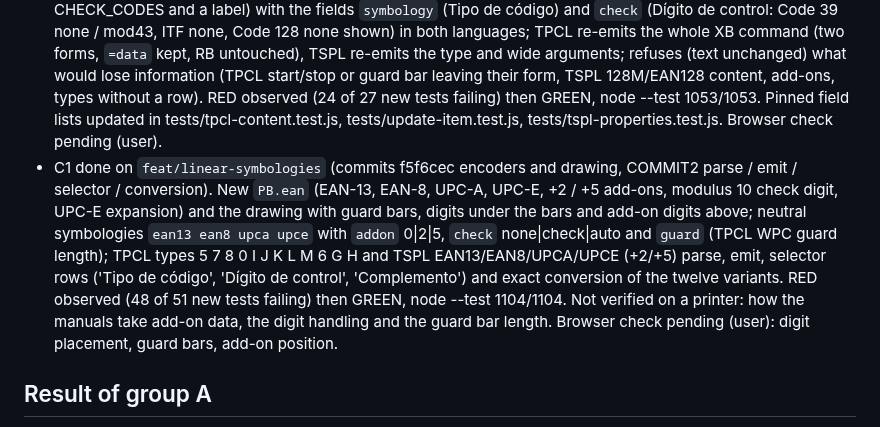
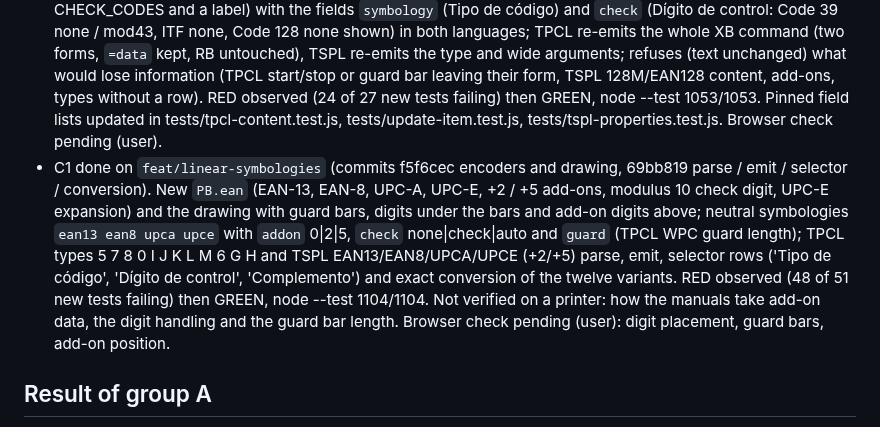
Before and after one commit to danielvl1982/PrintBridge, a Markdown page: odd/tasks/component-candidates.md, the part around the change. Rendered like a GitHub page.

Commit message:
docs: record the C1 commit ids in the component-candidates feature document

```diff
--- a/odd/tasks/component-candidates.md
+++ b/odd/tasks/component-candidates.md
@@ -43,7 +43,7 @@ Plan created from the user's decision.
 - A3 done on `feat/shapes` (commit 1fcafdd). New slice `area` (kind `area`, mode reverse|clear, order 58): TPCL `XR` (type A clear, B reverse, corners in any order normalised, native kept for the round trip, unknown type -> warning and no item), TSPL `REVERSE`/`ERASE` (dots, REFERENCE/SHIFT folded), SVG white rect (clear) or white rect with `mix-blend-mode:difference` (reverse) plus a `.hit` rect, no overlap check (zero ink box) but the outside-the-label check, move, edit (TSPL Ancho/Alto; TPCL Final X/Y and Tipo Invertir/Borrar), one palette entry Área invertida in both languages (30 x 10 mm, written before the print command), TPCL<->TSPL conversion (XR B<->REVERSE, XR A<->ERASE). Drawing order: drawing.js paints model.items in order and the parsers add items in command order, so no change was needed. RED observed (32 of 34 new tests failing) then GREEN, node --test 983/983. Not verified on a printer (TSPL manual gives syntax only). Browser check pending (user): inversion and drawing order.
 - B1 done on `feat/barcode-options` (commit 349ec26). TPCL increment `n` (item.counter = { step, native }) and zero suppression `Zpp`/`qq` (item.zeroSuppress) on PC, PV and 1D XB (not QR): parse, write back in the manual order, edit (Incremento, Ceros suprimidos), preview shows the start value (one info) with the manual zero-suppression table (pp = characters kept; text only, never the data). TSPL `SET COUNTER @n step` + `@n="v"` + content `@n`: shows the start value, step editable in the SET COUNTER line, emit writes SET COUNTER/@n (50 counters), both-way conversion; the TPCL zero suppression is dropped with one info. RED observed (39 of 43 new tests failing) then GREEN, node --test 1026/1026. Pinned field lists updated in tests/tpcl-content.test.js and tests/update-item.test.js. Browser check pending (user). Next: B2.
 - B2 done on `feat/barcode-options` (commit eddd278). Data-driven selector (`PB.slices.barcode.selector` over each language's emit tables: Code 128 / Code 39 / ITF; a later symbology adds rows to TYPE_CODES / CHECK_CODES and a label) with the fields `symbology` (Tipo de código) and `check` (Dígito de control: Code 39 none / mod43, ITF none, Code 128 none shown) in both languages; TPCL re-emits the whole XB command (two forms, `=data` kept, RB untouched), TSPL re-emits the type and wide arguments; refuses (text unchanged) what would lose information (TPCL start/stop or guard bar leaving their form, TSPL 128M/EAN128 content, add-ons, types without a row). RED observed (24 of 27 new tests failing) then GREEN, node --test 1053/1053. Pinned field lists updated in tests/tpcl-content.test.js, tests/update-item.test.js, tests/tspl-properties.test.js. Browser check pending (user).
-- C1 done on `feat/linear-symbologies` (commits f5f6cec encoders and drawing, COMMIT2 parse / emit / selector / conversion). New `PB.ean` (EAN-13, EAN-8, UPC-A, UPC-E, +2 / +5 add-ons, modulus 10 check digit, UPC-E expansion) and the drawing with guard bars, digits under the bars and add-on digits above; neutral symbologies `ean13 ean8 upca upce` with `addon` 0|2|5, `check` none|check|auto and `guard` (TPCL WPC guard length); TPCL types 5 7 8 0 I J K L M 6 G H and TSPL EAN13/EAN8/UPCA/UPCE (+2/+5) parse, emit, selector rows ('Tipo de código', 'Dígito de control', 'Complemento') and exact conversion of the twelve variants. RED observed (48 of 51 new tests failing) then GREEN, node --test 1104/1104. Not verified on a printer: how the manuals take add-on data, the digit handling and the guard bar length. Browser check pending (user): digit placement, guard bars, add-on position.
+- C1 done on `feat/linear-symbologies` (commits f5f6cec encoders and drawing, 69bb819 parse / emit / selector / conversion). New `PB.ean` (EAN-13, EAN-8, UPC-A, UPC-E, +2 / +5 add-ons, modulus 10 check digit, UPC-E expansion) and the drawing with guard bars, digits under the bars and add-on digits above; neutral symbologies `ean13 ean8 upca upce` with `addon` 0|2|5, `check` none|check|auto and `guard` (TPCL WPC guard length); TPCL types 5 7 8 0 I J K L M 6 G H and TSPL EAN13/EAN8/UPCA/UPCE (+2/+5) parse, emit, selector rows ('Tipo de código', 'Dígito de control', 'Complemento') and exact conversion of the twelve variants. RED observed (48 of 51 new tests failing) then GREEN, node --test 1104/1104. Not verified on a printer: how the manuals take add-on data, the digit handling and the guard bar length. Browser check pending (user): digit placement, guard bars, add-on position.
 
 ## Result of group A
 Group A (shapes) adds rounded rectangle corners (A1), TSPL ellipses and circles (A2) and inverted / cleared areas (A3), each as a parse -> draw -> move -> edit -> insert -> emit -> convert round trip with its tests (949 -> 983 tests green). The TSPL `BOX` radius, `ELLIPSE`, `CIRCLE`, `REVERSE` and `ERASE` are not verified on a printer. The user must check in a browser: the rounded corners, the ellipse and circle strokes, and above all the area inversion (SVG `mix-blend-mode: difference`, including with a rotated view) and that items drawn after an area stay untouched.
```
